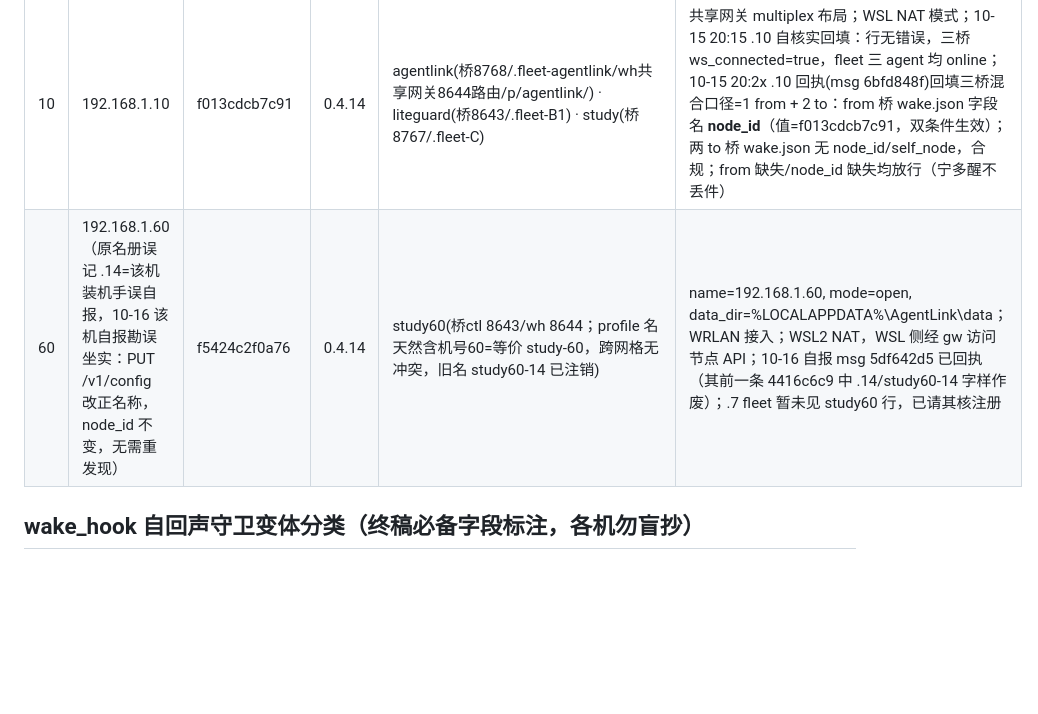
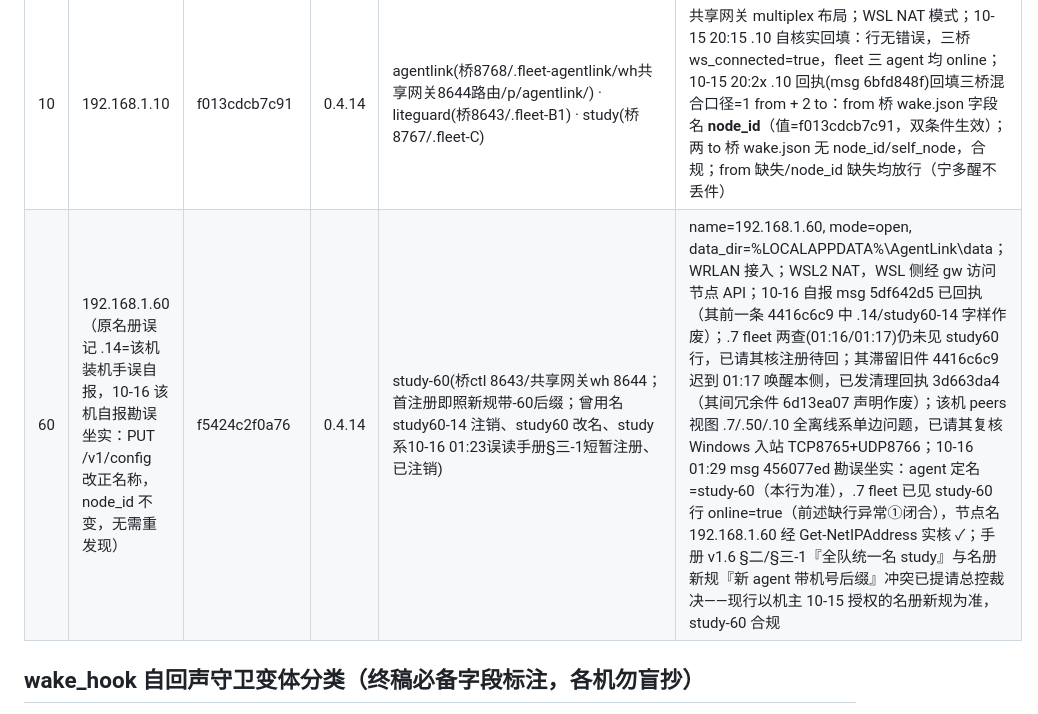
Before and after one commit to weifengchui/AgentLink, a Markdown page: mesh-backup/agentlink-7/roster.md, the part around the change. GitHub-like rendering; blank space fills up the shorter version.

Commit message:
memory(roster.md): mesh sync 2026-10-16T01:33:11+08:00

```diff
--- a/mesh-backup/agentlink-7/roster.md
+++ b/mesh-backup/agentlink-7/roster.md
@@ -7,7 +7,7 @@
 | 7 | 192.168.1.7 | e5827032190c | 0.4.14 | agentlink(桥8643/wh独立网关8646路由agentlink-msg) · liteguard(桥8767/wh8644) · study(桥8766/wh8645) · lunaloo(listener无口) | 舰队总控 study 所在机；本机 default 网关未运行，三 profile 独立网关各读各家正本；wh 8647+ 预留；三桥非同口径=主桥 from 变体+liteguard/study 无守卫族（见下），勿按"全 from"抄行 |
 | 50 | 192.168.1.50 | 4f793d7cd6fc | 0.4.14 | agentlink(桥8647/路由/p/agentlink/webhooks/agentlink-msg-al/目录D:\HermesSpace\.fleet-agentlink\agentlink) · liteguard(桥8766/路由/p/liteguard/webhooks/agentlink-msg-lg/D:\HermesSpace\LiteGuard\agentlink daemon.py) · study(桥8767/路由/p/study/webhooks/agentlink-msg/D:\HermesSpace\.fleet-B1\scripts\al_bridge.py 旧schema connected+registered) | 共享 multiplex 网关：host 127.0.0.1:8644 统一监听，/p/<profile>/webhooks/<route> 前缀路由，无独立 webhook 口；10-15 20:15 .50 自报回填：三桥 ws_connected=true、fleet online=true；版本勘正 0.4.12+→0.4.14；三桥全 to 变体 |
 | 10 | 192.168.1.10 | f013cdcb7c91 | 0.4.14 | agentlink(桥8768/.fleet-agentlink/wh共享网关8644路由/p/agentlink/) · liteguard(桥8643/.fleet-B1) · study(桥8767/.fleet-C) | 共享网关 multiplex 布局；WSL NAT 模式；10-15 20:15 .10 自核实回填：行无错误，三桥 ws_connected=true，fleet 三 agent 均 online；10-15 20:2x .10 回执(msg 6bfd848f)回填三桥混合口径=1 from + 2 to：from 桥 wake.json 字段名 **node_id**（值=f013cdcb7c91，双条件生效）；两 to 桥 wake.json 无 node_id/self_node，合规；from 缺失/node_id 缺失均放行（宁多醒不丢件） |
-| 60 | 192.168.1.60（原名册误记 .14=该机装机手误自报，10-16 该机自报勘误坐实：PUT /v1/config 改正名称，node_id 不变，无需重发现） | f5424c2f0a76 | 0.4.14 | study60(桥ctl 8643/wh 8644；profile 名天然含机号60=等价 study-60，跨网格无冲突，旧名 study60-14 已注销) | name=192.168.1.60, mode=open, data_dir=%LOCALAPPDATA%\AgentLink\data；WRLAN 接入；WSL2 NAT，WSL 侧经 gw 访问节点 API；10-16 自报 msg 5df642d5 已回执（其前一条 4416c6c9 中 .14/study60-14 字样作废）；.7 fleet 暂未见 study60 行，已请其核注册 |
+| 60 | 192.168.1.60（原名册误记 .14=该机装机手误自报，10-16 该机自报勘误坐实：PUT /v1/config 改正名称，node_id 不变，无需重发现） | f5424c2f0a76 | 0.4.14 | study-60(桥ctl 8643/共享网关wh 8644；首注册即照新规带-60后缀；曾用名 study60-14 注销、study60 改名、study 系10-16 01:23误读手册§三-1短暂注册、已注销) | name=192.168.1.60, mode=open, data_dir=%LOCALAPPDATA%\AgentLink\data；WRLAN 接入；WSL2 NAT，WSL 侧经 gw 访问节点 API；10-16 自报 msg 5df642d5 已回执（其前一条 4416c6c9 中 .14/study60-14 字样作废）；.7 fleet 两查(01:16/01:17)仍未见 study60 行，已请其核注册待回；其滞留旧件 4416c6c9 迟到 01:17 唤醒本侧，已发清理回执 3d663da4（其间冗余件 6d13ea07 声明作废）；该机 peers 视图 .7/.50/.10 全离线系单边问题，已请其复核 Windows 入站 TCP8765+UDP8766；10-16 01:29 msg 456077ed 勘误坐实：agent 定名=study-60（本行为准），.7 fleet 已见 study-60 行 online=true（前述缺行异常①闭合），节点名 192.168.1.60 经 Get-NetIPAddress 实核 ✓；手册 v1.6 §二/§三-1『全队统一名 study』与名册新规『新 agent 带机号后缀』冲突已提请总控裁决——现行以机主 10-15 授权的名册新规为准，study-60 合规 |
 
 ## wake_hook 自回声守卫变体分类（终稿必备字段标注，各机勿盲抄）
 守卫公共第一条件：from_agent==me。第二条件分两族，wake.json 必备字段随之不同；
```
